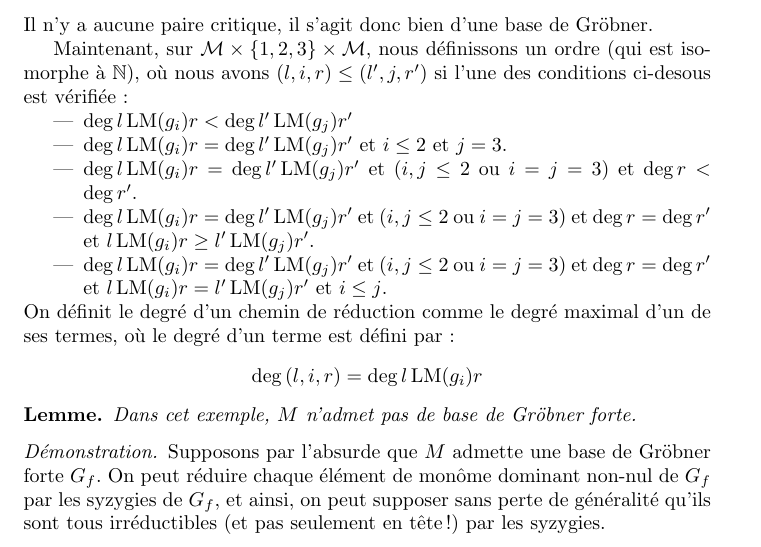
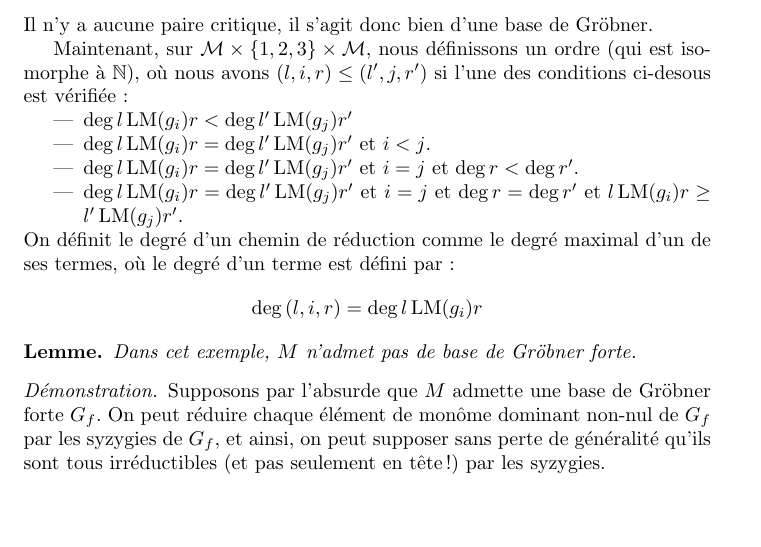
Before and after one commit to Arturgo/Groebner, a LaTeX document (rapport.tex): part of page 14 of 16, cut so that both start at the same text, the shorter picture padded with empty space. Compiled offline with pdfLaTeX.

Commit message:
Modification de l'ordre

```diff
--- a/rapport.tex
+++ b/rapport.tex
@@ -456,11 +456,10 @@ Il n'y a aucune paire critique, il s'agit donc bien d'une base de Gröbner.
 Maintenant, sur $\M\times\{1,2,3\}\times\M$, nous définissons un ordre (qui est isomorphe à $\N$), où nous avons $(l, i, r) \leq (l', j, r')$ si l'une des conditions ci-desous est vérifiée~:
 \begin{itemize}
 	\item $\deg{l\LM(g_i)r} < \deg{l'\LM(g_j)r'}$
-	\item $\deg{l\LM(g_i)r} = \deg{l'\LM(g_j)r'}$ et $i \leq 2$ et $j = 3$.
-	\item $\deg{l\LM(g_i)r} = \deg{l'\LM(g_j)r'}$ et ($i, j \leq 2$ ou $i = j = 3$) et $\deg{r} < \deg{r'}$.
-	\item $\deg{l\LM(g_i)r} = \deg{l'\LM(g_j)r'}$ et ($i, j \leq 2$ ou $i = j = 3$) et $\deg{r} = \deg{r'}$ et $l\LM(g_i)r \geq l'\LM(g_j)r'$.
+	\item $\deg{l\LM(g_i)r} = \deg{l'\LM(g_j)r'}$ et $i < j$.
+	\item $\deg{l\LM(g_i)r} = \deg{l'\LM(g_j)r'}$ et $i = j$ et $\deg{r} < \deg{r'}$.
+	\item $\deg{l\LM(g_i)r} = \deg{l'\LM(g_j)r'}$ et $i = j$ et $\deg{r} = \deg{r'}$ et $l\LM(g_i)r \geq l'\LM(g_j)r'$.
 	% Penser à xxt xta taa tab xtb pour voir que le signe doit être dans l'autre sens.
-	\item $\deg{l\LM(g_i)r} = \deg{l'\LM(g_j)r'}$ et ($i, j \leq 2$ ou $i = j = 3$) et $\deg{r} = \deg{r'}$ et $l\LM(g_i)r = l'\LM(g_j)r'$ et $i \leq j$.
 \end{itemize}
 On définit le degré d'un chemin de réduction comme le degré maximal d'un de ses termes, où le degré d'un terme est défini par~:
 $$\deg{(l, i, r)} = \deg{l \LM(g_i) r}$$
```
Also changed, not shown: rapport.pdf.
